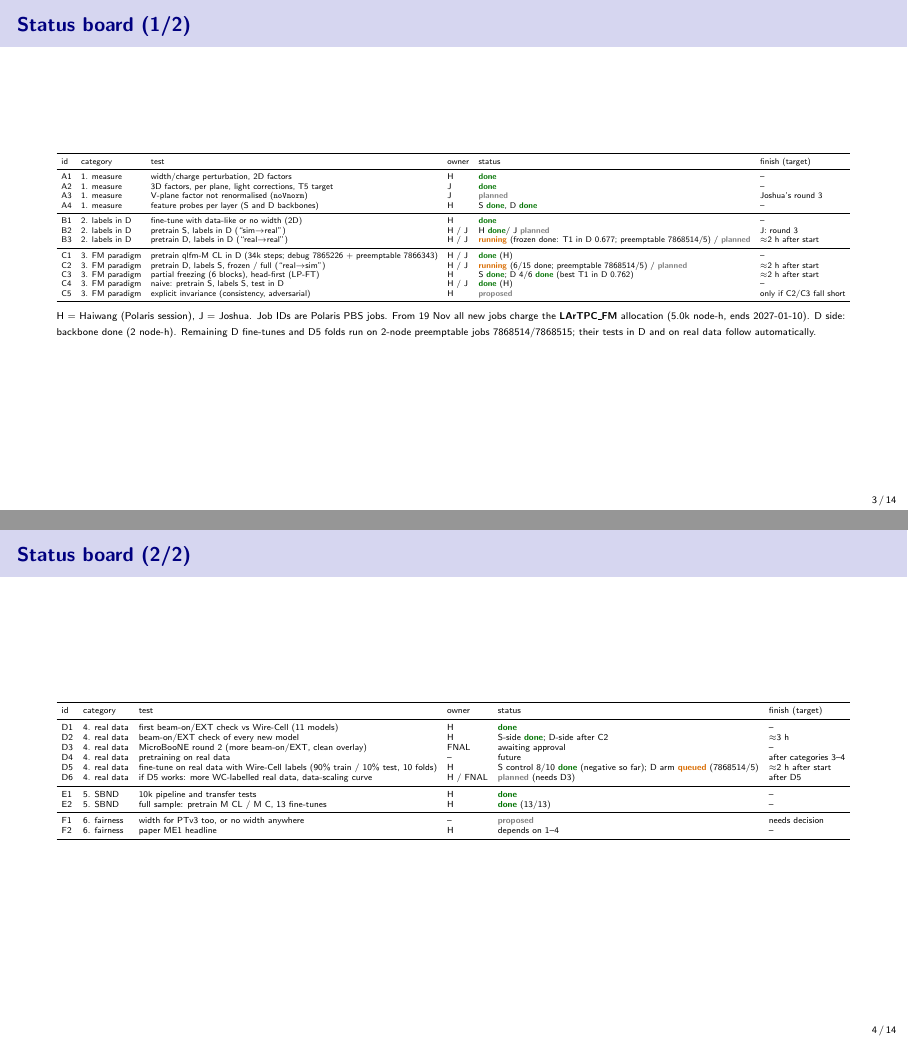
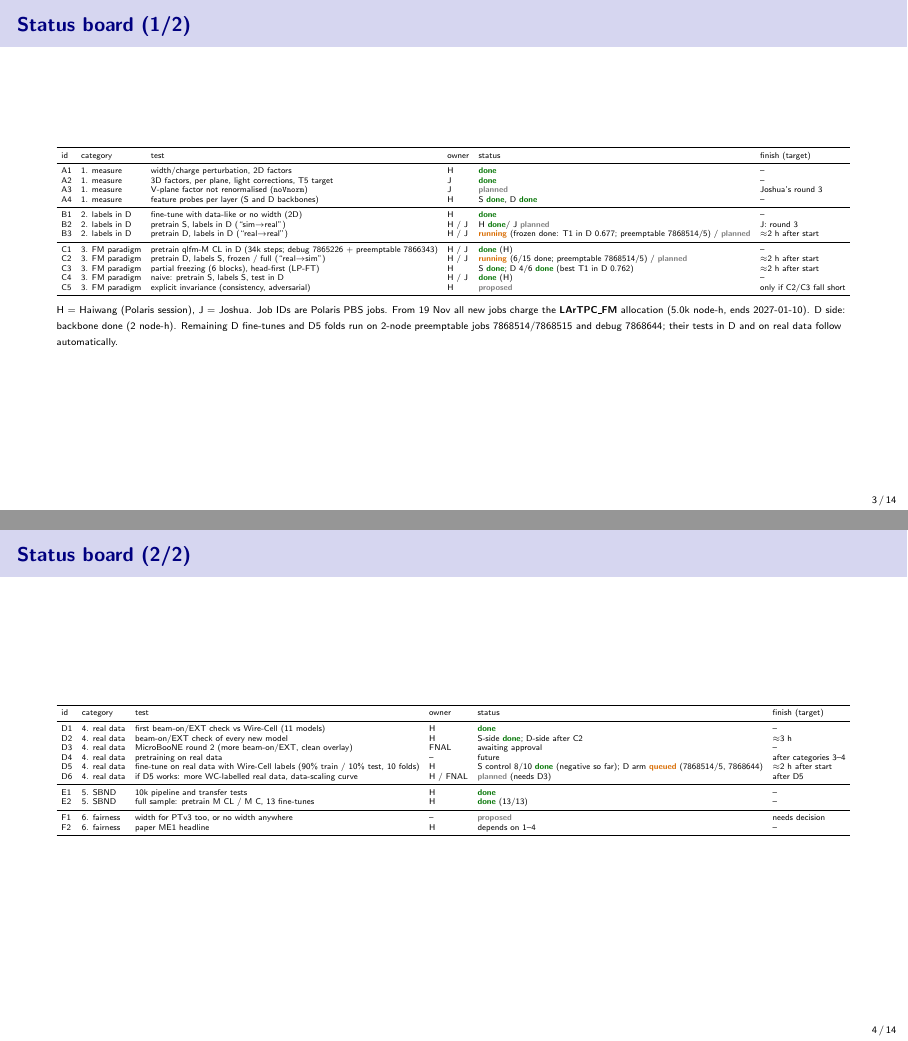
Before and after one commit to HaiwangYu/fm4npp-lartpc, LaTeX slides (multi-modal-qlmatch/docs/experiments-live-tex/experiments-live.tex): pages 3 and 4 of 14, joined at a grey line. Compiled offline with pdfLaTeX.

Commit message:
Live deck: status board lists the extra debug worker 7868644
Co-Authored-By: Claude Opus 5.5 <noreply@anthropic.com>
Claude-Session: https://claude.ai/code/session_01UyNww53ddDua1UGvZUcHmU

```diff
--- a/multi-modal-qlmatch/docs/experiments-live-tex/experiments-live.tex
+++ b/multi-modal-qlmatch/docs/experiments-live-tex/experiments-live.tex
@@ -23,7 +23,7 @@
 \newcommand{\iss}[1]{\href{\gh/issues/#1}{\color{blue!60!black}\##1}}
 \newcommand{\doc}[1]{\href{\gh/blob/main/multi-modal-qlmatch/docs/#1}{\color{blue!60!black}\texttt{#1}}}
 \setlength{\tabcolsep}{4pt}
-\newcommand{\updated}{2026-11-20 13:33 UTC}
+\newcommand{\updated}{2026-11-20 14:10 UTC}
 % real beam-on agreement of the D-pretrained runs (filled when the reports finish)
 \newcommand{\PDfbReal}{\good{0.25}}
 \newcommand{\PDlpReal}{0.12}
@@ -103,7 +103,7 @@
     C5 & 3. FM paradigm & explicit invariance (consistency, adversarial) & H & \prop & only if C2/C3 fall short \\
     \bottomrule
   \end{tabular}}\\[4pt]
-  \raggedright{\tiny H = Haiwang (Polaris session), J = Joshua. Job IDs are Polaris PBS jobs. From 19 Nov all new jobs charge the \textbf{LArTPC\_FM} allocation (5.0k node-h, ends 2027-01-10). D side: backbone done (2 node-h). Remaining D fine-tunes and D5 folds run on 2-node preemptable jobs 7868514/7868515; their tests in D and on real data follow automatically.}
+  \raggedright{\tiny H = Haiwang (Polaris session), J = Joshua. Job IDs are Polaris PBS jobs. From 19 Nov all new jobs charge the \textbf{LArTPC\_FM} allocation (5.0k node-h, ends 2027-01-10). D side: backbone done (2 node-h). Remaining D fine-tunes and D5 folds run on 2-node preemptable jobs 7868514/7868515 and debug 7868644; their tests in D and on real data follow automatically.}
 \end{frame}
 
 \begin{frame}{Status board (2/2)}
@@ -117,7 +117,7 @@
     D2 & 4. real data & beam-on/EXT check of every new model & H & S-side \done; D-side after C2 & $\approx$3 h \\
     D3 & 4. real data & MicroBooNE round 2 (more beam-on/EXT, clean overlay) & FNAL & awaiting approval & -- \\
     D4 & 4. real data & pretraining on real data & -- & future & after categories 3--4 \\
-    D5 & 4. real data & fine-tune on real data with Wire-Cell labels (90\% train / 10\% test, 10 folds) & H & S control 8/10 \done{} (negative so far); D arm \que{} (7868514/5) & $\approx$2 h after start \\
+    D5 & 4. real data & fine-tune on real data with Wire-Cell labels (90\% train / 10\% test, 10 folds) & H & S control 8/10 \done{} (negative so far); D arm \que{} (7868514/5, 7868644) & $\approx$2 h after start \\
     D6 & 4. real data & if D5 works: more WC-labelled real data, data-scaling curve & H / FNAL & \plan{} (needs D3) & after D5 \\
     \midrule
     E1 & 5. SBND & 10k pipeline and transfer tests & H & \done & -- \\
```
Also changed, not shown: multi-modal-qlmatch/docs/experiments-live.pdf.
